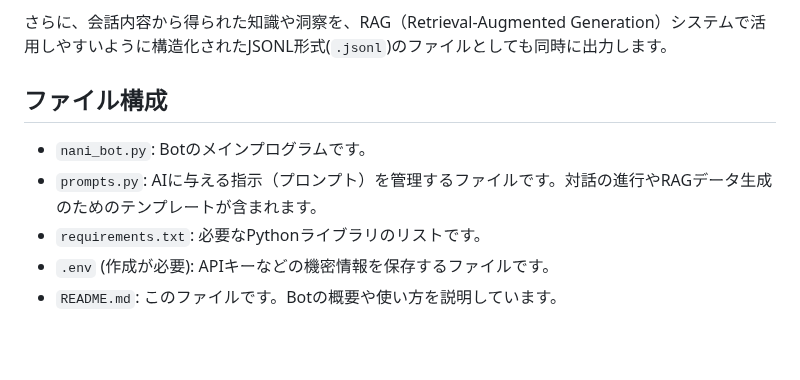
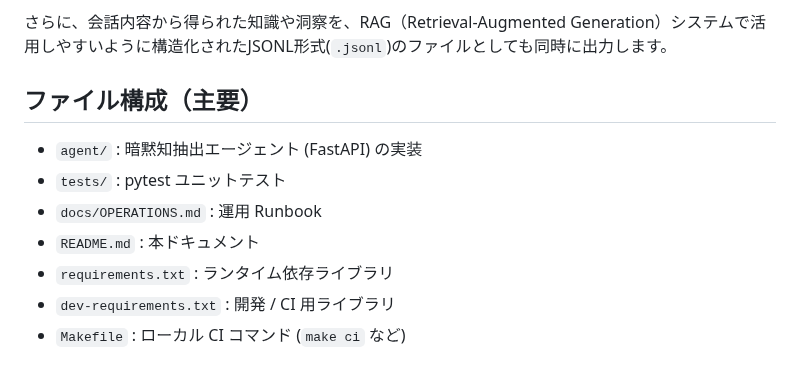
Before and after one commit to PROJECT-CHTND/EL, a Markdown page: README.md, the part around the change. Rendered like a GitHub page; blank space fills up the shorter version.

```diff
--- a/README.md
+++ b/README.md
@@ -172,10 +172,12 @@ python nani_bot.py
 
 さらに、会話内容から得られた知識や洞察を、RAG（Retrieval-Augmented Generation）システムで活用しやすいように構造化されたJSONL形式(`.jsonl`)のファイルとしても同時に出力します。
 
-## ファイル構成
+## ファイル構成（主要）
 
--   `nani_bot.py`: Botのメインプログラムです。
--   `prompts.py`: AIに与える指示（プロンプト）を管理するファイルです。対話の進行やRAGデータ生成のためのテンプレートが含まれます。
--   `requirements.txt`: 必要なPythonライブラリのリストです。
--   `.env` (作成が必要): APIキーなどの機密情報を保存するファイルです。
--   `README.md`: このファイルです。Botの概要や使い方を説明しています。
+- `agent/` : 暗黙知抽出エージェント (FastAPI) の実装
+- `tests/` : pytest ユニットテスト
+- `docs/OPERATIONS.md` : 運用 Runbook
+- `README.md` : 本ドキュメント
+- `requirements.txt` : ランタイム依存ライブラリ
+- `dev-requirements.txt` : 開発 / CI 用ライブラリ
+- `Makefile` : ローカル CI コマンド (`make ci` など)
```
